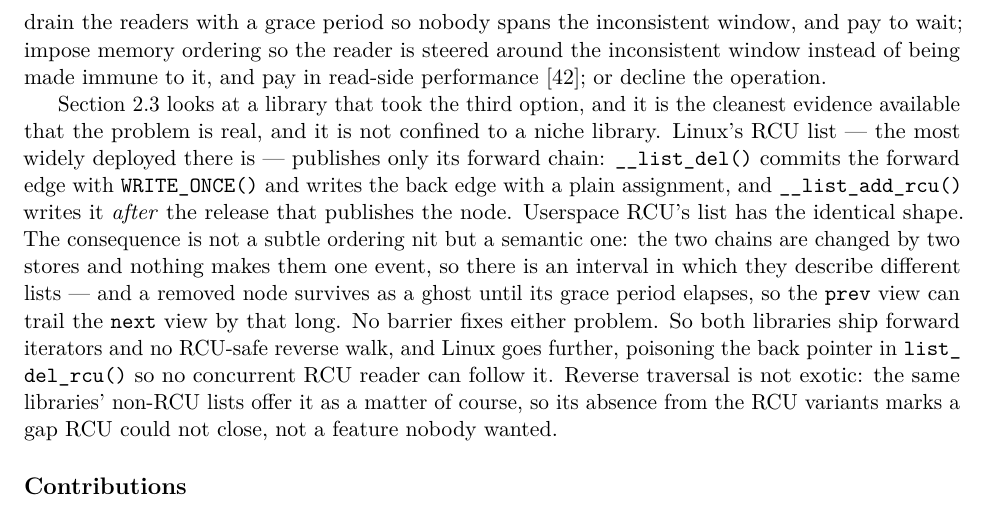
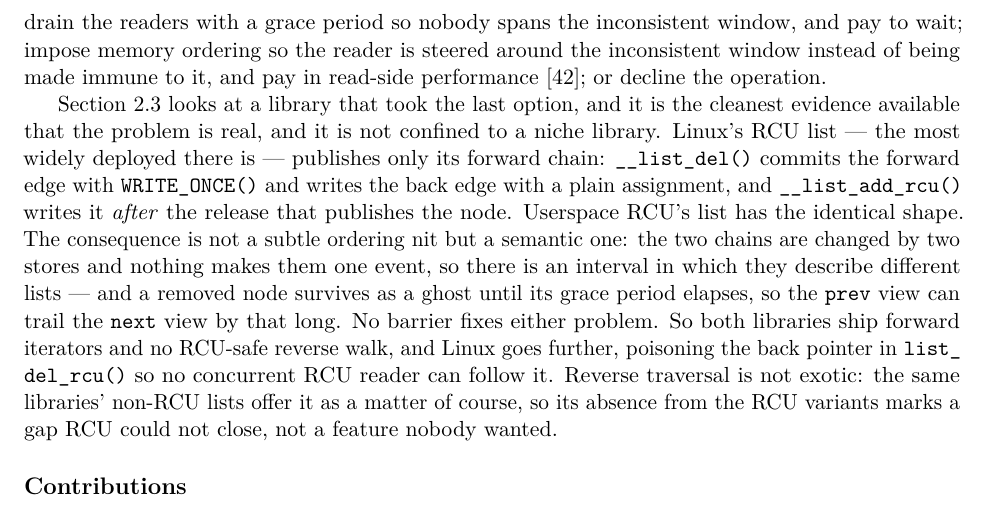
Before and after one commit to compudj/articles, a LaTeX paper (p1-sw-flip-latch/main.tex): part of page 2 of 43, cut so that both start at the same text. Compiled offline with pdfLaTeX.

Commit message:
p1: the option rculist took is the last one, not the third
The intro enumerates four remedies for an update that cannot be
expressed as one store: copy the enclosing region, drain readers with a
grace period, impose memory ordering, or decline the operation.  Linux's
rculist -- the subject of sec:onestore -- takes the last: it withholds
the reverse iterator.

"The third option" is a fossil from before the ordering remedy was
inserted into the list, and it now points at Triplett's read-side
ordering instead.  The abstract already says "does the last" and the
Conclusion's "a fifth answer" already counts four, so this was the only
place left holding the old count.

Signed-off-by: Mathieu Desnoyers <mathieu.desnoyers@efficios.com>

```diff
--- a/p1-sw-flip-latch/main.tex
+++ b/p1-sw-flip-latch/main.tex
@@ -78,7 +78,7 @@ ordering so the reader is steered around the inconsistent window instead of bein
 made immune to it, and pay in read-side performance~\citep{JoshTriplettPhD}; or
 decline the operation.
 
-\Cref{sec:onestore} looks at a library that took the third option, and it is
+\Cref{sec:onestore} looks at a library that took the last option, and it is
 the cleanest evidence available that the problem is real, and it is not confined
 to a niche library. Linux's \rcu list --- the most widely deployed there is ---
 publishes only its forward chain: \code{\_\_list\_del()} commits the forward
```
